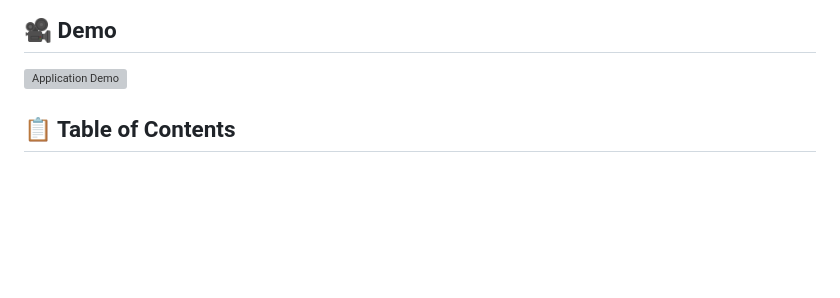
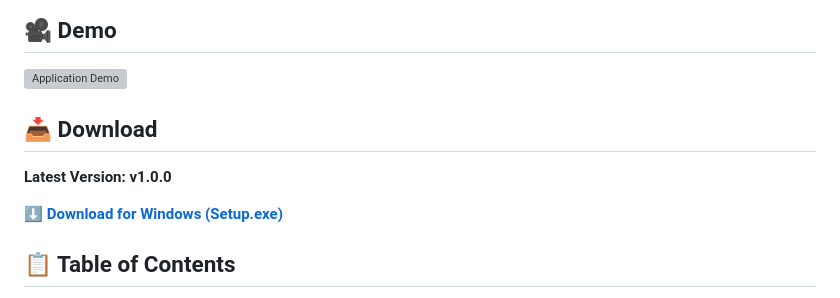
Before and after one commit to fatihserhatturan/whisper-electron-app, a Markdown page: README.md, the part around the change. GitHub-like rendering; blank space fills up the shorter version; grey boxes are pictures that could not be loaded.

```diff
--- a/README.md
+++ b/README.md
@@ -11,6 +11,12 @@ A desktop application for transcribing audio files to text using OpenAI's Whispe
 ## 🎥 Demo
 
 ![Application Demo](./assets/demo.gif)
+
+## 📥 Download
+
+**Latest Version: v1.0.0**
+
+[**⬇️ Download for Windows (Setup.exe)**](https://github.com/fatihserhatturan/whisper-electron-app/releases/download/v1.0.0.0/FST.cpp.Setup.1.0.0.exe)
 
 ## 📋 Table of Contents
 
```
